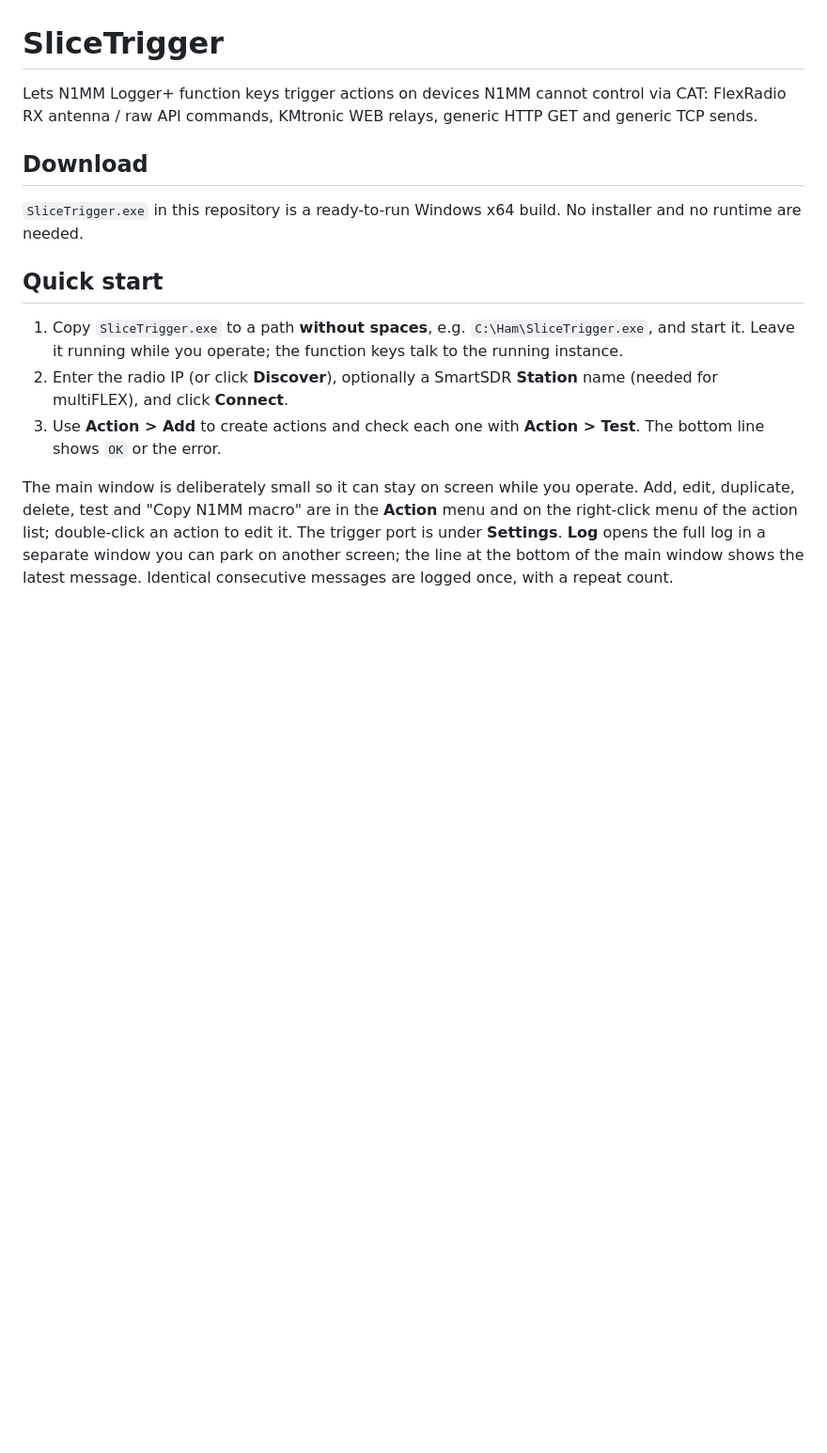
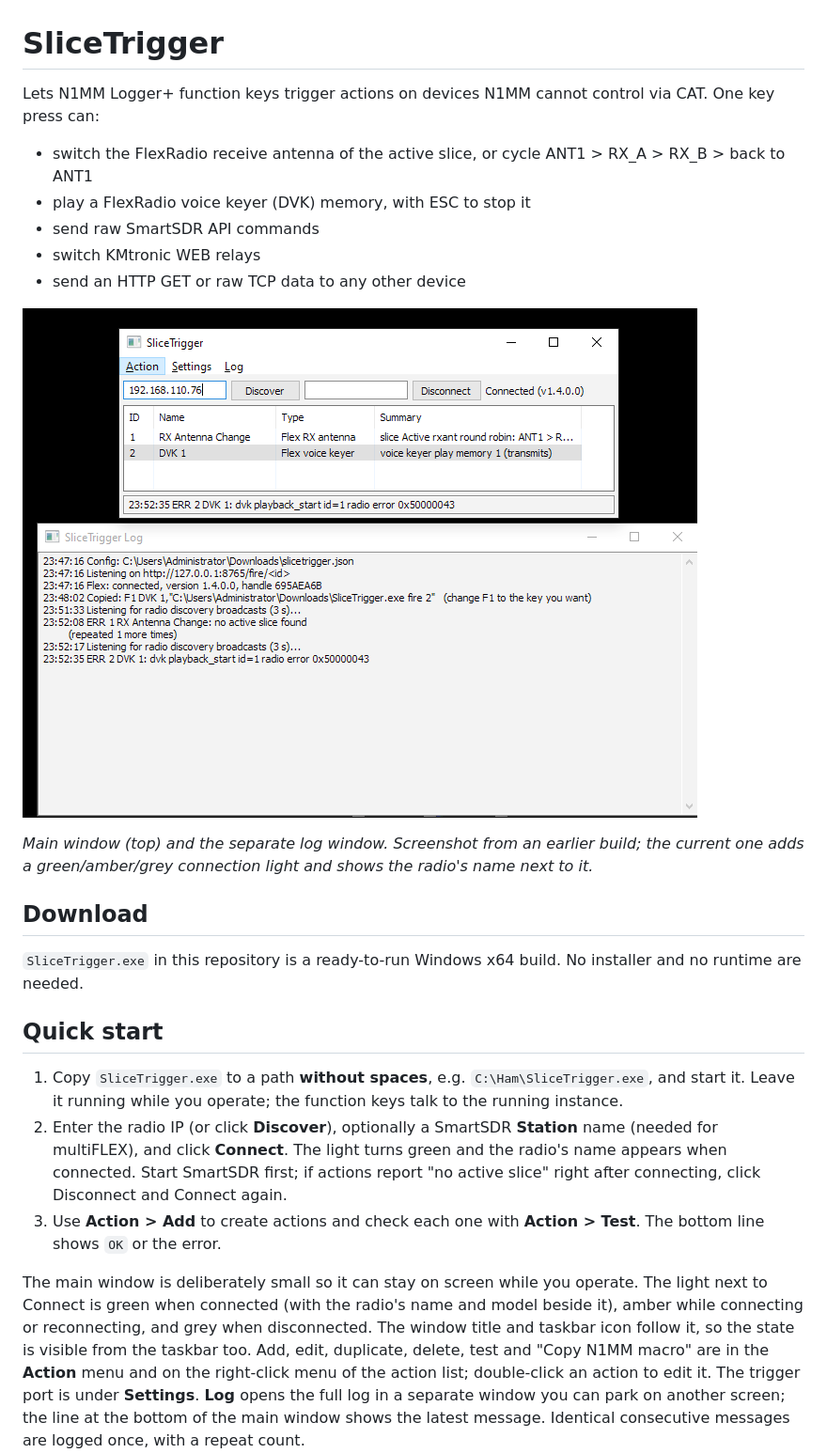
Before and after one commit to va3mw/SliceTrigger, a Markdown page: README.md, the part around one of its changes. Shown at 94% size. GitHub-like rendering; pictures changed too: docs/screenshot.png (added); blank space fills up the shorter version.

```diff
--- a/README.md
+++ b/README.md
@@ -1,8 +1,20 @@
 # SliceTrigger
 
 Lets N1MM Logger+ function keys trigger actions on devices N1MM cannot control
-via CAT: FlexRadio RX antenna / raw API commands, KMtronic WEB relays, generic
-HTTP GET and generic TCP sends.
+via CAT. One key press can:
+
+- switch the FlexRadio receive antenna of the active slice, or cycle
+  ANT1 > RX_A > RX_B > back to ANT1
+- play a FlexRadio voice keyer (DVK) memory, with ESC to stop it
+- send raw SmartSDR API commands
+- switch KMtronic WEB relays
+- send an HTTP GET or raw TCP data to any other device
+
+![SliceTrigger main window and log window](docs/screenshot.png)
+
+*Main window (top) and the separate log window. Screenshot from an earlier
+build; the current one adds a green/amber/grey connection light and shows
+the radio's name next to it.*
 
 ## Download
 
@@ -14,10 +26,15 @@ installer and no runtime are needed.
 1. Copy `SliceTrigger.exe` to a path **without spaces**, e.g. `C:\Ham\SliceTrigger.exe`, and start it.
    Leave it running while you operate; the function keys talk to the running instance.
 2. Enter the radio IP (or click **Discover**), optionally a SmartSDR **Station** name (needed for multiFLEX), and click **Connect**.
+   The light turns green and the radio's name appears when connected. Start SmartSDR first; if actions
+   report "no active slice" right after connecting, click Disconnect and Connect again.
 3. Use **Action > Add** to create actions and check each one with **Action > Test**. The bottom line shows `OK` or the error.
 
 The main window is deliberately small so it can stay on screen while you
-operate. Add, edit, duplicate, delete, test and "Copy N1MM macro" are in the
+operate. The light next to Connect is green when connected (with the radio's
+name and model beside it), amber while connecting or reconnecting, and grey
+when disconnected. The window title and taskbar icon follow it, so the state
+is visible from the taskbar too. Add, edit, duplicate, delete, test and "Copy N1MM macro" are in the
 **Action** menu and on the right-click menu of the action list; double-click an
 action to edit it. The trigger port is under **Settings**. **Log** opens the
 full log in a separate window you can park on another screen; the line at the
```
Also changed, not shown: other parts of README.md (+17 -9 lines), 4 other files.
